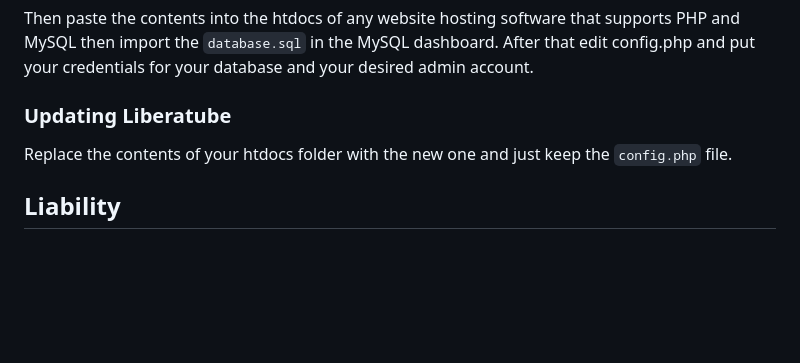
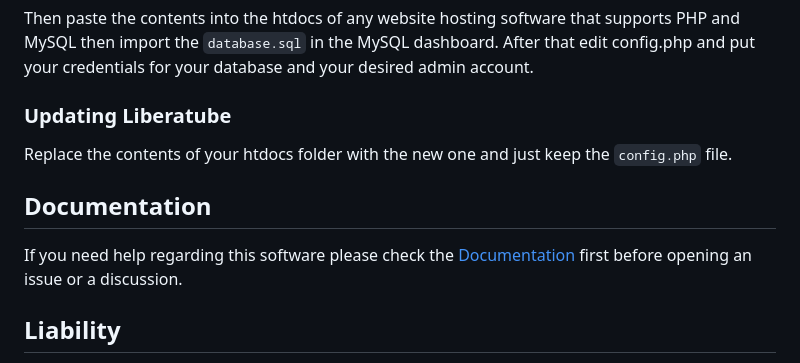
Before and after one commit to GoldDominik893/liberatube, a Markdown page: README.md, the part around the change. Drawn GitHub-style; blank space fills up the shorter version.

```diff
--- a/README.md
+++ b/README.md
@@ -61,6 +61,9 @@ Then paste the contents into the htdocs of any website hosting software that sup
 ### Updating Liberatube
 Replace the contents of your htdocs folder with the new one and just keep the `config.php` file.
 
+## Documentation
+If you need help regarding this software please check the [Documentation](https://golddominik893.github.io/liberatube/docs/) first before opening an issue or a discussion.
+
 ## Liability
 
 We take no responsibility for the use of our tool, or external instances
```
